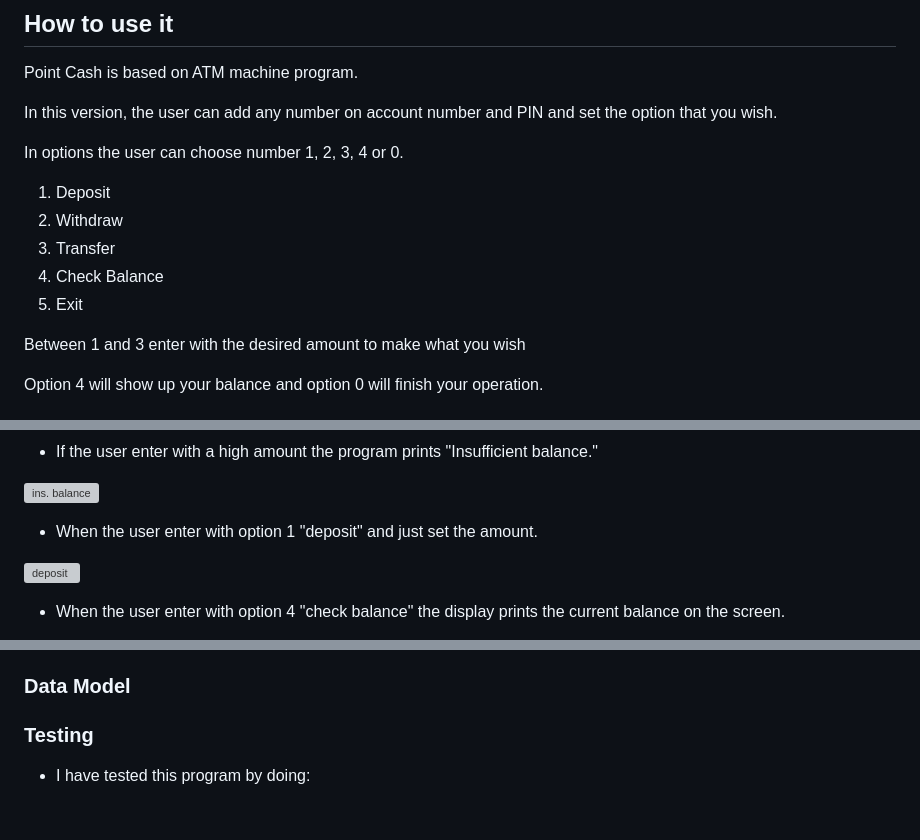
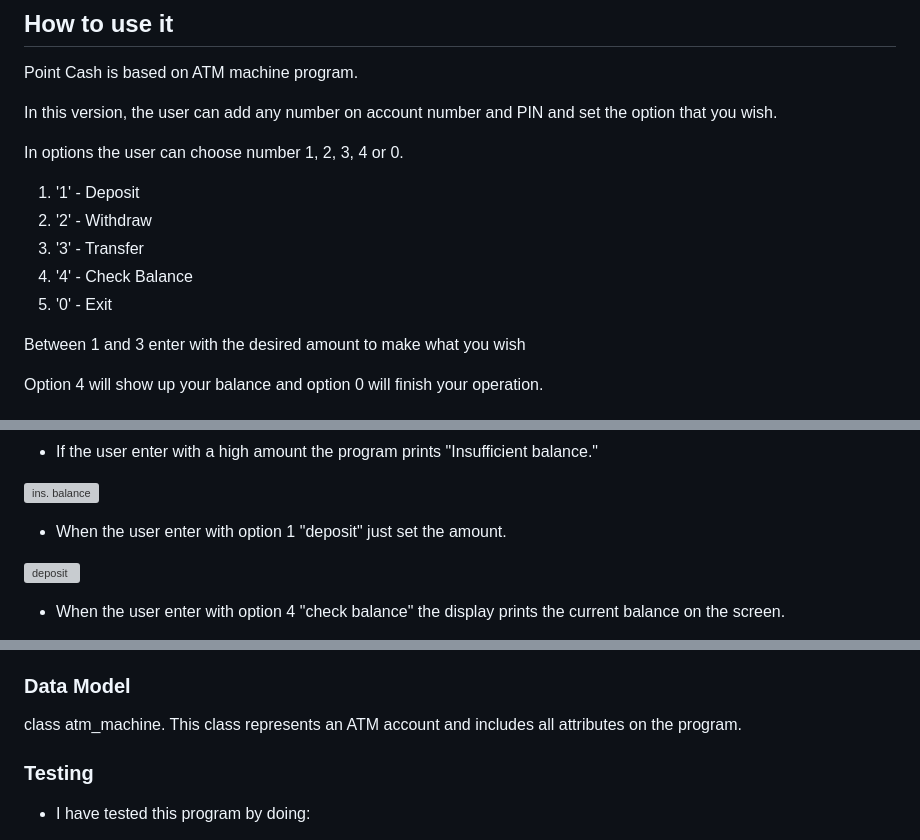
Before and after one commit to Guiiilhermee/pointcash, a Markdown page: README.md, 3 parts joined by grey strips. Drawn GitHub-style; blank space fills up the shorter version; grey boxes are pictures that could not be loaded.

Commit message:
Add data model on readme.md

```diff
--- a/README.md
+++ b/README.md
@@ -16,11 +16,11 @@ In this version, the user can add any number on account number and PIN and set t
 
 In options the user can choose number 1, 2, 3, 4 or 0.
 
-1. Deposit
-2. Withdraw
-3. Transfer
-4. Check Balance
-0. Exit
+1. '1' - Deposit
+2. '2' - Withdraw
+3. '3' - Transfer
+4. '4' - Check Balance
+0. '0' - Exit
 
 Between 1 and 3 enter with the desired amount to make what you wish
 
@@ -51,7 +51,7 @@ Option 4 will show up your balance and option 0 will finish your operation.
 
 ![ins. balance](https://user-images.githubusercontent.com/127660583/254709731-56884122-611d-4daa-a9c6-929773ea0022.png)
 
-- When the user enter with option 1 "deposit" and just set the amount.
+- When the user enter with option 1 "deposit" just set the amount.
 
 ![deposit](https://user-images.githubusercontent.com/127660583/254709721-c064f288-1ac8-491d-aa16-3344fc7bfb3a.png)
 
@@ -70,6 +70,8 @@ Option 4 will show up your balance and option 0 will finish your operation.
 - Allow aditional languages
 
 ### Data Model
+
+class atm_machine. This class represents an ATM account and includes all attributes on the program.
 
 ### Testing
 
```
